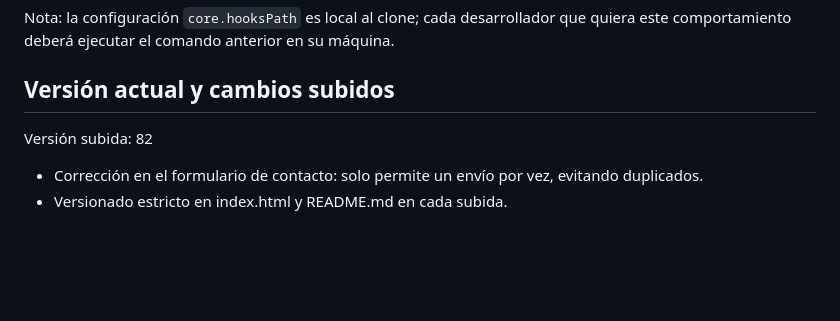
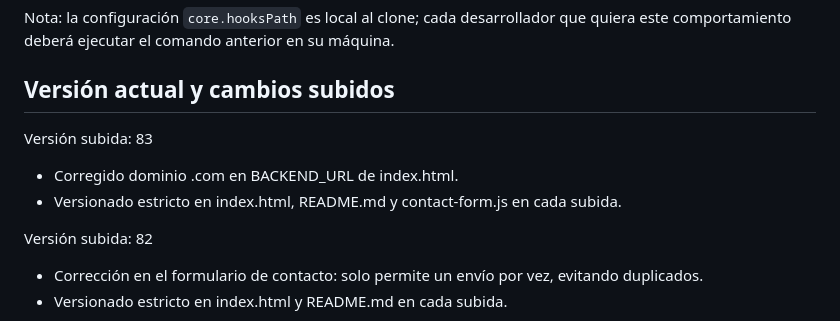
Before and after one commit to davmorso/casa_lujo, a Markdown page: README.md, the part around the change. GitHub-like rendering; blank space fills up the shorter version.

Commit message:
v83: Corregido dominio .com en BACKEND_URL. Versionado estricto en index.html, README.md y contact-form.js.

```diff
--- a/README.md
+++ b/README.md
@@ -29,6 +29,11 @@ Nota: la configuración `core.hooksPath` es local al clone; cada desarrollador q
 
 
 ## Versión actual y cambios subidos
+
+Versión subida: 83
+
+- Corregido dominio .com en BACKEND_URL de index.html.
+- Versionado estricto en index.html, README.md y contact-form.js en cada subida.
 
 Versión subida: 82
 
```
